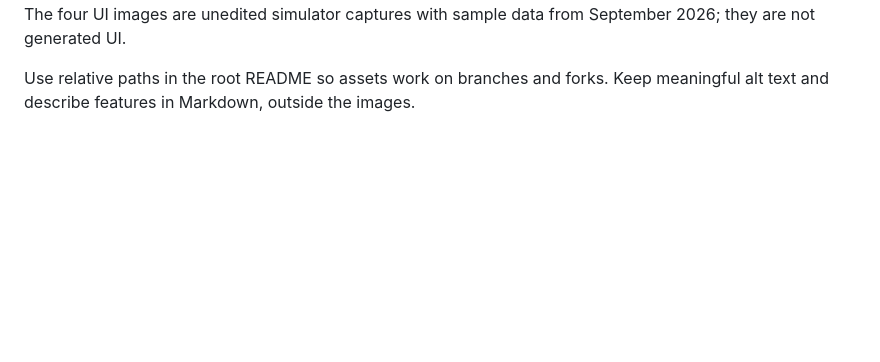
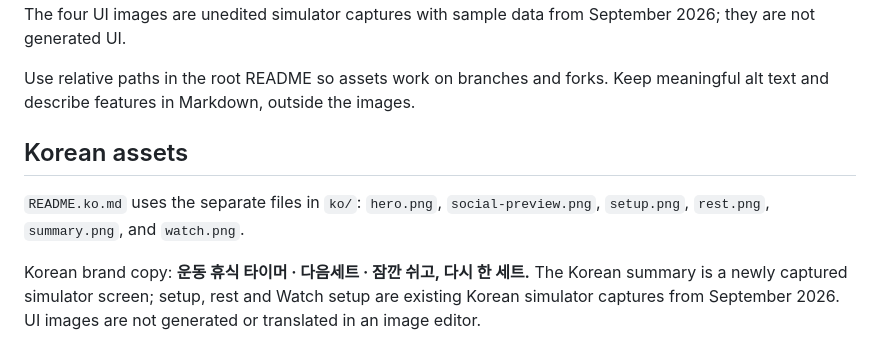
Before and after one commit to unib35/NextSet, a Markdown page: assets/readme/README.md, the part around the change. GitHub-like rendering; blank space fills up the shorter version.

Commit message:
docs: localize README artwork and screenshots in Korean (T-74)

```diff
--- a/assets/readme/README.md
+++ b/assets/readme/README.md
@@ -15,3 +15,10 @@ The two brand images were made with the built-in image generation tool. Exact pr
 The four UI images are unedited simulator captures with sample data from September 2026; they are not generated UI.
 
 Use relative paths in the root README so assets work on branches and forks. Keep meaningful alt text and describe features in Markdown, outside the images.
+
+## Korean assets
+
+`README.ko.md` uses the separate files in `ko/`: `hero.png`, `social-preview.png`, `setup.png`, `rest.png`, `summary.png`, and `watch.png`.
+
+Korean brand copy: **운동 휴식 타이머 · 다음세트 · 잠깐 쉬고, 다시 한 세트.**
+The Korean summary is a newly captured simulator screen; setup, rest and Watch setup are existing Korean simulator captures from September 2026. UI images are not generated or translated in an image editor.
```
Also changed, not shown: README.ko.md (+6 -6 lines), assets/readme/PROMPTS.md (+6 -0 lines), assets/readme/ko/rest.png (added), assets/readme/ko/setup.png (added), assets/readme/ko/summary.png (added), assets/readme/ko/watch.png (added), 2 other files.
